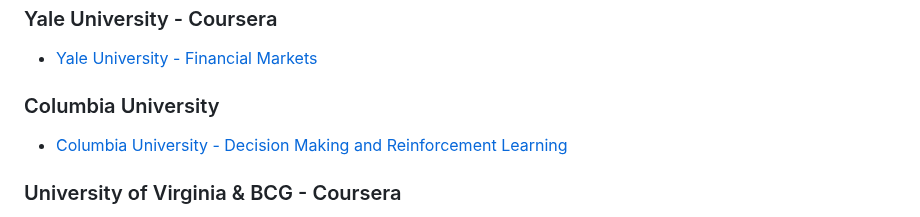
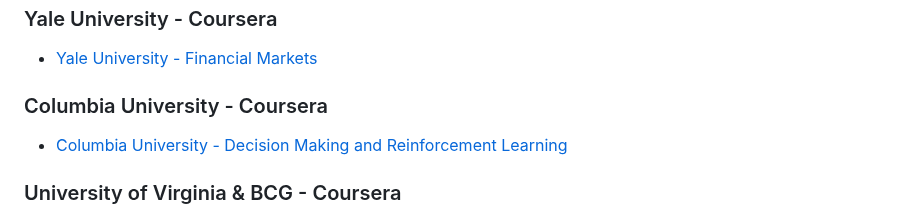
Before and after one commit to renatomenendes/renatomenendes, a Markdown page: README.md, the part around the change. GitHub-like rendering.

```diff
--- a/README.md
+++ b/README.md
@@ -38,7 +38,7 @@ Em resumo, estou comprometido em conduzir a transformação digital, impulsionan
 ### Yale University - Coursera
 - [Yale University - Financial Markets](Diplomas_Cursos/01-Cousera/Yale%20University%20-%20Financial%20Markets%20-%20Coursera%20-%20QVYCTSQP4L7D.pdf)
 
-### Columbia University
+### Columbia University - Coursera
 - [Columbia University - Decision Making and Reinforcement Learning](Diplomas_Cursos/01-Cousera/Columbia%20University%20-%20Decision%20Making%20and%20Reinforcement%20Learning%20-%20Coursera%20-%20A8MXX3AF9VSW.pdf)
 
 ### University of Virginia & BCG - Coursera
```
